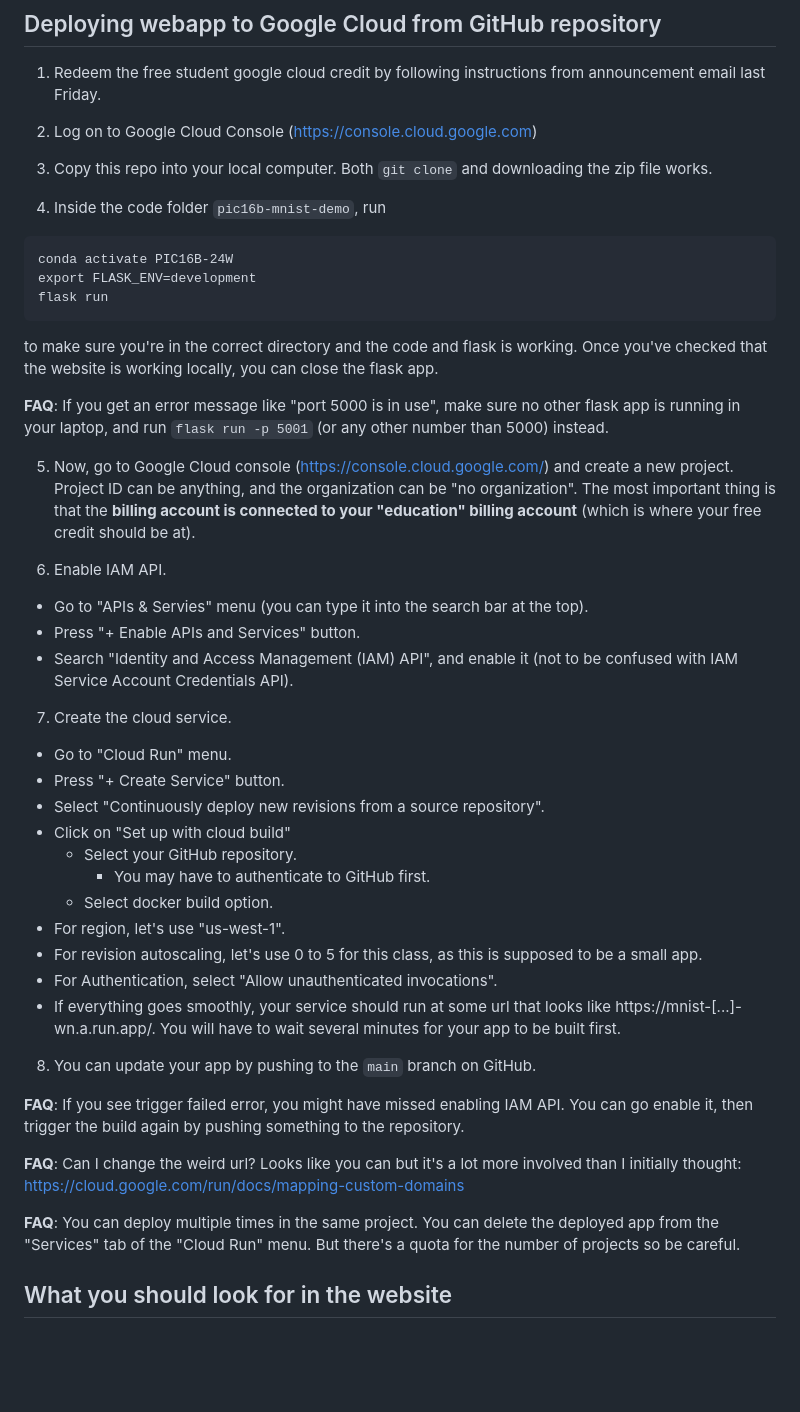
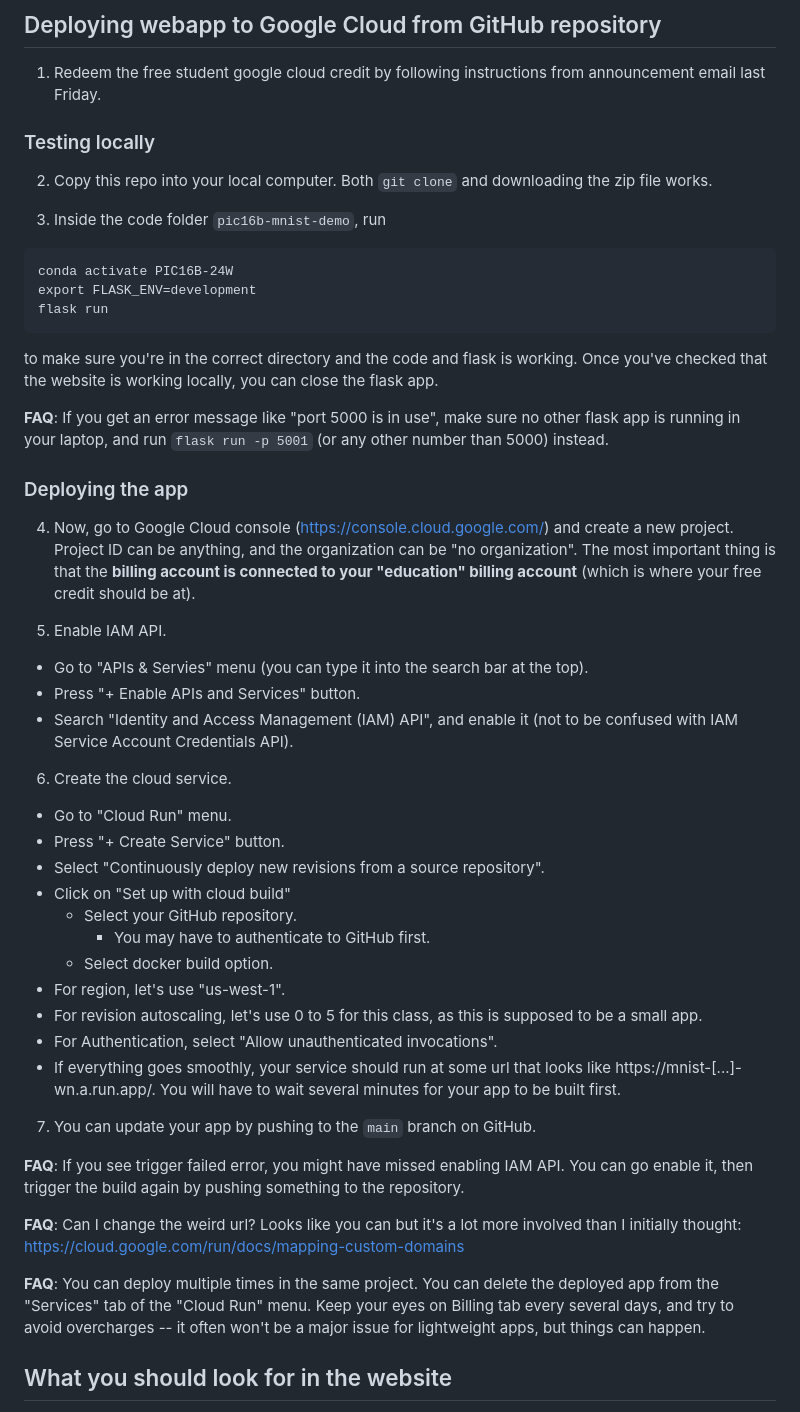
Before and after one commit to ebuntaran/pic16b-mnist-demo, a Markdown page: README.md, the part around the change. GitHub-like rendering; blank space fills up the shorter version.

````diff
--- a/README.md
+++ b/README.md
@@ -2,11 +2,10 @@
 
 1. Redeem the free student google cloud credit by following instructions from announcement email last Friday.
 
-2. Log on to Google Cloud Console (https://console.cloud.google.com)
+### Testing locally
+2. Copy this repo into your local computer. Both `git clone` and downloading the zip file works.
 
-3. Copy this repo into your local computer. Both `git clone` and downloading the zip file works.
-
-4. Inside the code folder `pic16b-mnist-demo`, run
+3. Inside the code folder `pic16b-mnist-demo`, run
  ```
 conda activate PIC16B-24W
 export FLASK_ENV=development
@@ -17,15 +16,17 @@ Once you've checked that the website is working locally, you can close the flask
 
   **FAQ**: If you get an error message like "port 5000 is in use", make sure no other flask app is running in your laptop, and run `flask run -p 5001` (or any other number than 5000) instead.
 
-5. Now, go to Google Cloud console (https://console.cloud.google.com/) and create a new project.
+### Deploying the app
+
+4. Now, go to Google Cloud console (https://console.cloud.google.com/) and create a new project.
 Project ID can be anything, and the organization can be "no organization".
 The most important thing is that the __billing account is connected to your "education" billing account__ (which is where your free credit should be at).
 
-6. Enable IAM API.
+5. Enable IAM API.
   - Go to "APIs & Servies" menu (you can type it into the search bar at the top).
   - Press "+ Enable APIs and Services" button.
   - Search "Identity and Access Management (IAM) API", and enable it (not to be confused with IAM Service Account Credentials API).
-7. Create the cloud service.
+6. Create the cloud service.
   - Go to "Cloud Run" menu.
   - Press "+ Create Service" button.
   - Select "Continuously deploy new revisions from a source repository".
@@ -38,13 +39,13 @@ The most important thing is that the __billing account is connected to your "edu
   - For Authentication, select "Allow unauthenticated invocations".
   - If everything goes smoothly, your service should run at some url that looks like https://mnist-[...]-wn.a.run.app/. You will have to wait several minutes for your app to be built first.
 
-8. You can update your app by pushing to the `main` branch on GitHub.
+7. You can update your app by pushing to the `main` branch on GitHub.
 
 **FAQ**: If you see trigger failed error, you might have missed enabling IAM API. You can go enable it, then trigger the build again by pushing something to the repository.
 
 **FAQ**: Can I change the weird url? Looks like you can but it's a lot more involved than I initially thought: https://cloud.google.com/run/docs/mapping-custom-domains
 
-**FAQ**: You can deploy multiple times in the same project. You can delete the deployed app from the "Services" tab of the "Cloud Run" menu. But there's a quota for the number of projects so be careful.
+**FAQ**: You can deploy multiple times in the same project. You can delete the deployed app from the "Services" tab of the "Cloud Run" menu. Keep your eyes on Billing tab every several days, and try to avoid overcharges -- it often won't be a major issue for lightweight apps, but things can happen.
 
 ## What you should look for in the website
 
````
